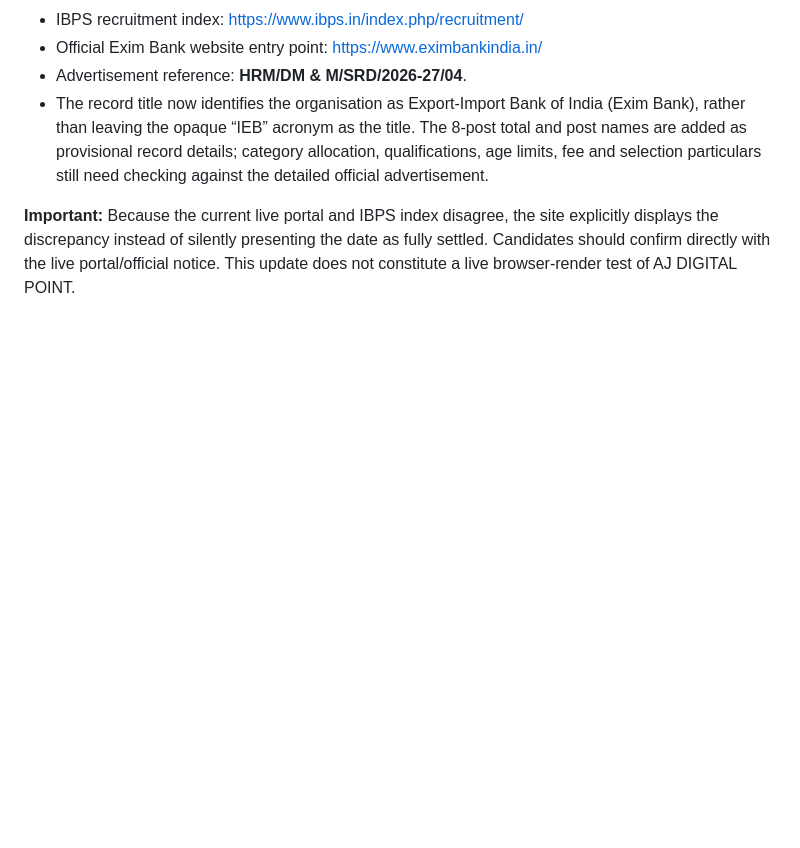
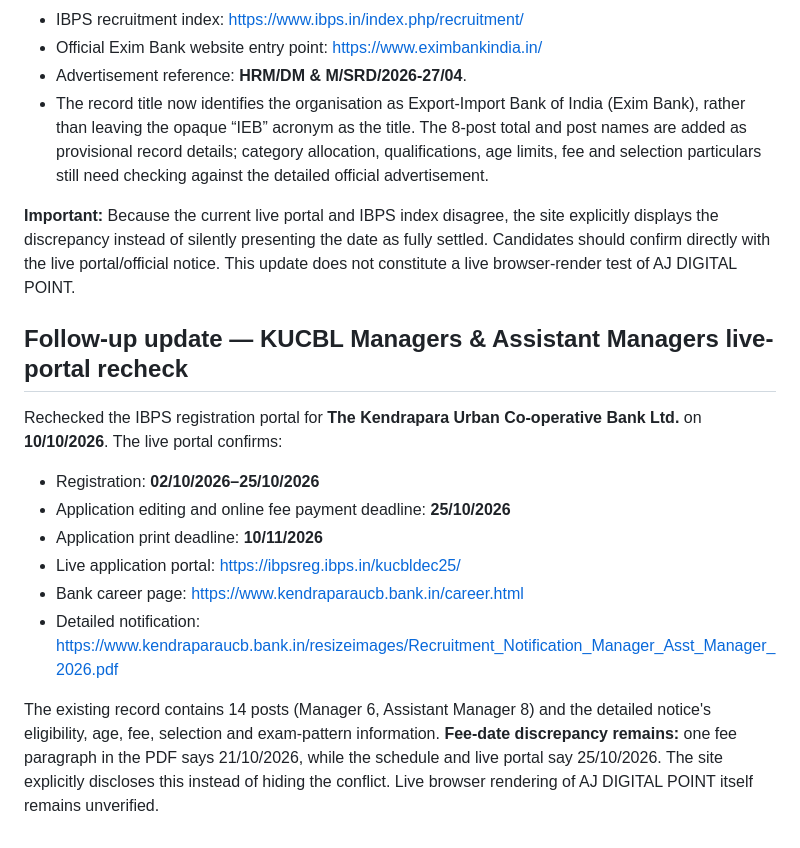
Before and after one commit to amitjaglan251/aj-digital-point, a Markdown page: job-records-audit-2026-10-10.md, the part around the change. Rendered like a GitHub page; blank space fills up the shorter version.

Commit message:
Record KUCBL live portal verification and fee date conflict

```diff
--- a/job-records-audit-2026-10-10.md
+++ b/job-records-audit-2026-10-10.md
@@ -382,3 +382,17 @@ Checked the live IBPS application portal for Advertisement No. **HRM/DM & M/SRD/
 - The record title now identifies the organisation as Export-Import Bank of India (Exim Bank), rather than leaving the opaque “IEB” acronym as the title. The 8-post total and post names are added as provisional record details; category allocation, qualifications, age limits, fee and selection particulars still need checking against the detailed official advertisement.
 
 **Important:** Because the current live portal and IBPS index disagree, the site explicitly displays the discrepancy instead of silently presenting the date as fully settled. Candidates should confirm directly with the live portal/official notice. This update does not constitute a live browser-render test of AJ DIGITAL POINT.
+
+
+## Follow-up update — KUCBL Managers & Assistant Managers live-portal recheck
+
+Rechecked the IBPS registration portal for **The Kendrapara Urban Co-operative Bank Ltd.** on **10/10/2026**. The live portal confirms:
+
+- Registration: **02/10/2026–25/10/2026**
+- Application editing and online fee payment deadline: **25/10/2026**
+- Application print deadline: **10/11/2026**
+- Live application portal: https://ibpsreg.ibps.in/kucbldec25/
+- Bank career page: https://www.kendraparaucb.bank.in/career.html
+- Detailed notification: https://www.kendraparaucb.bank.in/resizeimages/Recruitment_Notification_Manager_Asst_Manager_2026.pdf
+
+The existing record contains 14 posts (Manager 6, Assistant Manager 8) and the detailed notice's eligibility, age, fee, selection and exam-pattern information. **Fee-date discrepancy remains:** one fee paragraph in the PDF says 21/10/2026, while the schedule and live portal say 25/10/2026. The site explicitly discloses this instead of hiding the conflict. Live browser rendering of AJ DIGITAL POINT itself remains unverified.
```
